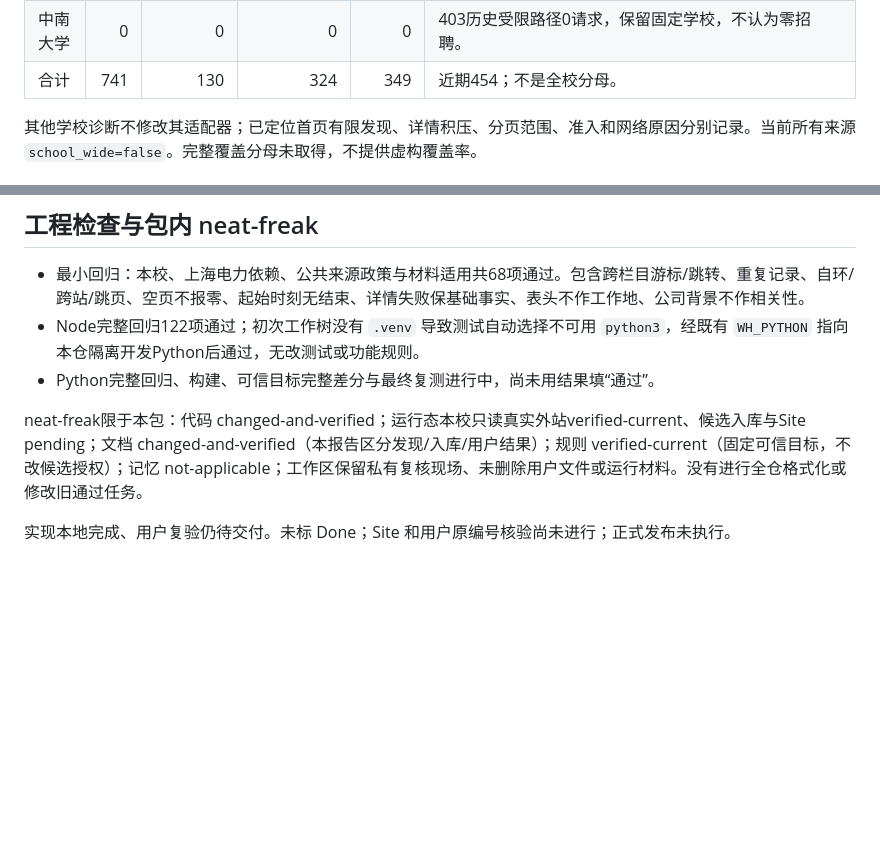
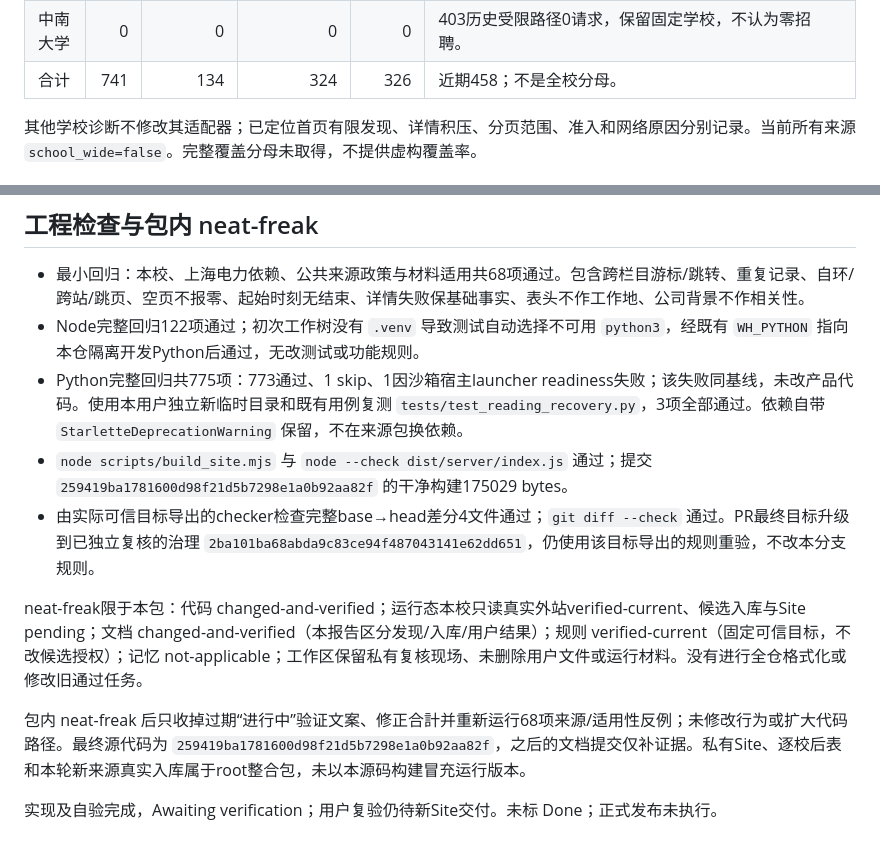
Before and after one commit to caor3693-cmyk/Workhunter-v2.0, a Markdown page: docs/deliveries/SOURCES-REPAIR-20261014.md, 2 parts joined by grey strips. GitHub-like rendering; blank space fills up the shorter version.

Commit message:
Record Guangzhou repair verification and frozen source funnel
Refs #49, #31, #12

```diff
--- a/docs/deliveries/SOURCES-REPAIR-20261014.md
+++ b/docs/deliveries/SOURCES-REPAIR-20261014.md
@@ -42,7 +42,7 @@ GZHU-20261014，Refs #49；关联 #31/#12。可信目标为 `codex/r0-governance
 | 广州大学 | 3 | 0 | 3 | 0 | 旧首页restricted保持；本包新宣讲/招聘会各10+10并续第3页；新库/API数量由整合后重采对账。 |
 | 湖南大学 | 26 | 7 | 12 | 2 | 既有仅首页显式链接、无cursor；本次公开主页网络连接失败，保留旧事实。 |
 | 中南大学 | 0 | 0 | 0 | 0 | 403历史受限路径0请求，保留固定学校，不认为零招聘。 |
-| 合计 | 741 | 130 | 324 | 349 | 近期454；不是全校分母。 |
+| 合计 | 741 | 134 | 324 | 326 | 近期458；不是全校分母。 |
 
 其他学校诊断不修改其适配器；已定位首页有限发现、详情积压、分页范围、准入和网络原因分别记录。当前所有来源 `school_wide=false`。完整覆盖分母未取得，不提供虚构覆盖率。
 
@@ -63,8 +63,12 @@ GZHU-20261014，Refs #49；关联 #31/#12。可信目标为 `codex/r0-governance
 
 - 最小回归：本校、上海电力依赖、公共来源政策与材料适用共68项通过。包含跨栏目游标/跳转、重复记录、自环/跨站/跳页、空页不报零、起始时刻无结束、详情失败保基础事实、表头不作工作地、公司背景不作相关性。
 - Node完整回归122项通过；初次工作树没有 `.venv` 导致测试自动选择不可用 `python3`，经既有 `WH_PYTHON` 指向本仓隔离开发Python后通过，无改测试或功能规则。
-- Python完整回归、构建、可信目标完整差分与最终复测进行中，尚未用结果填“通过”。
+- Python完整回归共775项：773通过、1 skip、1因沙箱宿主launcher readiness失败；该失败同基线，未改产品代码。使用本用户独立新临时目录和既有用例复测 `tests/test_reading_recovery.py`，3项全部通过。依赖自带 `StarletteDeprecationWarning` 保留，不在来源包换依赖。
+- `node scripts/build_site.mjs` 与 `node --check dist/server/index.js` 通过；提交 `259419ba1781600d98f21d5b7298e1a0b92aa82f` 的干净构建175029 bytes。
+- 由实际可信目标导出的checker检查完整base→head差分4文件通过；`git diff --check` 通过。PR最终目标升级到已独立复核的治理 `2ba101ba68abda9c83ce94f487043141e62dd651`，仍使用该目标导出的规则重验，不改本分支规则。
 
 neat-freak限于本包：代码 changed-and-verified；运行态本校只读真实外站verified-current、候选入库与Site pending；文档 changed-and-verified（本报告区分发现/入库/用户结果）；规则 verified-current（固定可信目标，不改候选授权）；记忆 not-applicable；工作区保留私有复核现场、未删除用户文件或运行材料。没有进行全仓格式化或修改旧通过任务。
 
-实现本地完成、用户复验仍待交付。未标 Done；Site 和用户原编号核验尚未进行；正式发布未执行。
+包内 neat-freak 后只收掉过期“进行中”验证文案、修正合計并重新运行68项来源/适用性反例；未修改行为或扩大代码路径。最终源代码为 `259419ba1781600d98f21d5b7298e1a0b92aa82f`，之后的文档提交仅补证据。私有Site、逐校后表和本轮新来源真实入库属于root整合包，未以本源码构建冒充运行版本。
+
+实现及自验完成，Awaiting verification；用户复验仍待新Site交付。未标 Done；正式发布未执行。
```
